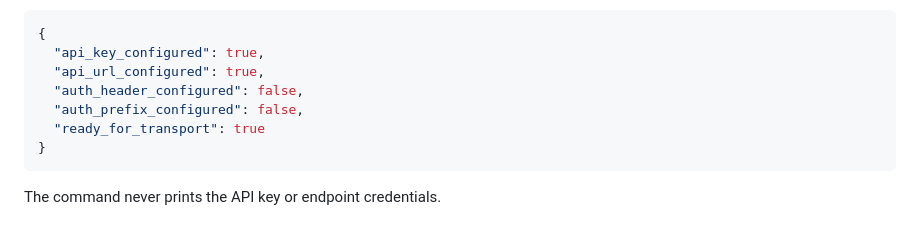
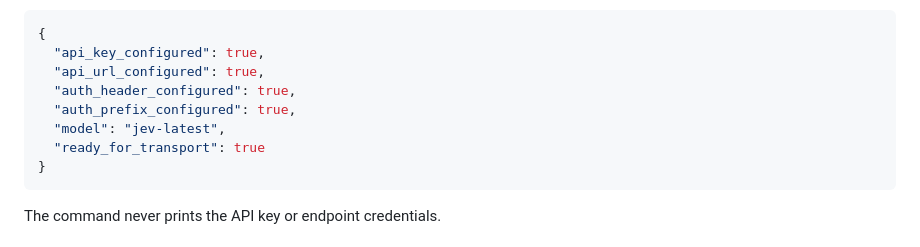
Before and after one commit to hkcm91/9-11, a Markdown page: docs/WIKILEAKS.md, the part around the change. Drawn GitHub-style.

Commit message:
Update Jev config-check example for documented defaults

````diff
--- a/docs/WIKILEAKS.md
+++ b/docs/WIKILEAKS.md
@@ -307,8 +307,9 @@ Example safe output:
 {
   "api_key_configured": true,
   "api_url_configured": true,
-  "auth_header_configured": false,
-  "auth_prefix_configured": false,
+  "auth_header_configured": true,
+  "auth_prefix_configured": true,
+  "model": "jev-latest",
   "ready_for_transport": true
 }
 ```
````
